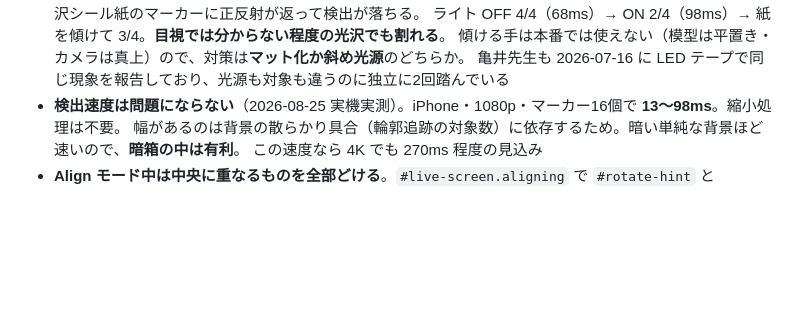
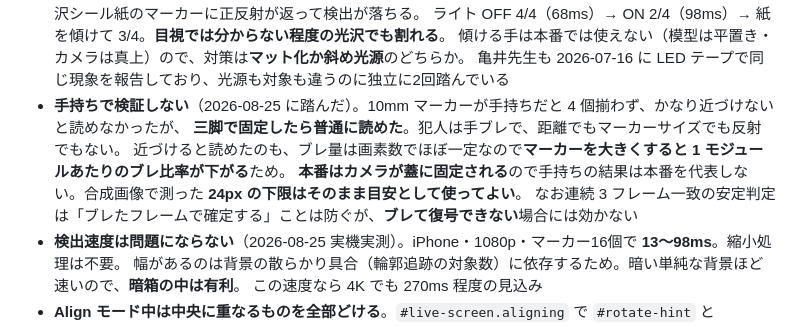
Before and after one commit to ojimpo/fluoro-sim-alpha, a Markdown page: CLAUDE.md, the part around the change. GitHub-like rendering; blank space fills up the shorter version.

Commit message:
Record that the handheld failures were camera shake
Ten millimetre markers would not give four detections handheld, and moving
closer fixed it, which read as the synthetic 24px floor being optimistic.
On a tripod they read fine. Shake is roughly a fixed number of pixels, so a
larger marker simply has proportionally less of it per module: the floor was
never the problem.

Worth keeping because the production rig has the phone fixed in the lid, so
handheld results do not represent it, and the earlier correction to the
floor is withdrawn.

The stability gate does not help here either. Requiring the same quad over
consecutive frames stops a blurred frame being committed, but a marker too
blurred to decode never reaches that check.

Co-Authored-By: Claude Opus 5 (1M context) <noreply@anthropic.com>

```diff
--- a/CLAUDE.md
+++ b/CLAUDE.md
@@ -90,6 +90,11 @@ Claude Code 向けのプロジェクト指示・引き継ぎメモ。
   ライト OFF 4/4（68ms）→ ON 2/4（98ms）→ 紙を傾けて 3/4。**目視では分からない程度の光沢でも割れる**。
   傾ける手は本番では使えない（模型は平置き・カメラは真上）ので、対策は**マット化か斜め光源**のどちらか。
   亀井先生も 2026-07-16 に LED テープで同じ現象を報告しており、光源も対象も違うのに独立に2回踏んでいる
+- **手持ちで検証しない**（2026-08-25 に踏んだ）。10mm マーカーが手持ちだと 4 個揃わず、かなり近づけないと読めなかったが、
+  **三脚で固定したら普通に読めた**。犯人は手ブレで、距離でもマーカーサイズでも反射でもない。
+  近づけると読めたのも、ブレ量は画素数でほぼ一定なので**マーカーを大きくすると 1 モジュールあたりのブレ比率が下がる**ため。
+  **本番はカメラが蓋に固定される**ので手持ちの結果は本番を代表しない。合成画像で測った **24px の下限はそのまま目安として使ってよい**。
+  なお連続 3 フレーム一致の安定判定は「ブレたフレームで確定する」ことは防ぐが、**ブレて復号できない**場合には効かない
 - **検出速度は問題にならない**（2026-08-25 実機実測）。iPhone・1080p・マーカー16個で **13〜98ms**。縮小処理は不要。
   幅があるのは背景の散らかり具合（輪郭追跡の対象数）に依存するため。暗い単純な背景ほど速いので、**暗箱の中は有利**。
   この速度なら 4K でも 270ms 程度の見込み
```
